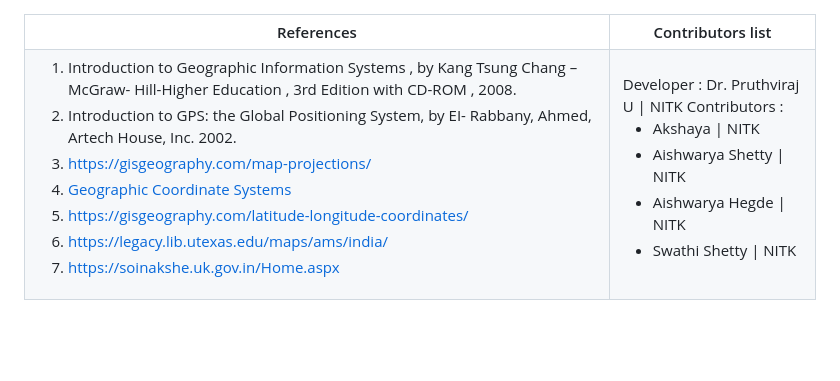
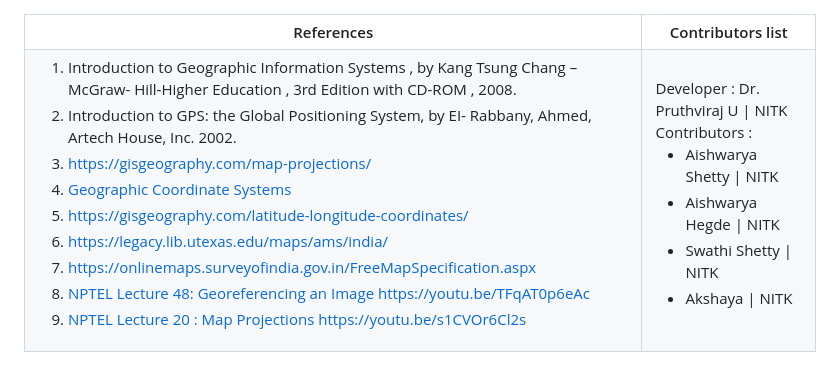
Before and after one commit to virtual-labs/exp-georeferencing-of-toposheet-nitk, a Markdown page: experiment/references.md, the part around the change. Rendered like a GitHub page; blank space fills up the shorter version.

```diff
--- a/experiment/references.md
+++ b/experiment/references.md
@@ -12,16 +12,18 @@
     <li><a href="https://help.arcgis.com/en/geodatabase/10.0/sdk/arcsde/concepts/geometry/coordref/coordsys/geographic/geographic.htm">Geographic Coordinate Systems</a></li>
     <li><a href="https://gisgeography.com/latitude-longitude-coordinates/">https://gisgeography.com/latitude-longitude-coordinates/</a></li>
     <li><a href="https://legacy.lib.utexas.edu/maps/ams/india/">https://legacy.lib.utexas.edu/maps/ams/india/</a></li>
-    <li><a href="https://soinakshe.uk.gov.in/Home.aspx">https://soinakshe.uk.gov.in/Home.aspx</a></li>
+    <li><a href="https://onlinemaps.surveyofindia.gov.in/FreeMapSpecification.aspx">https://onlinemaps.surveyofindia.gov.in/FreeMapSpecification.aspx</a></li>
+    <li><a href="https://youtu.be/TFqAT0p6eAc">NPTEL Lecture 48: Georeferencing an Image https://youtu.be/TFqAT0p6eAc</a></li>
+    <li><a href="https://youtu.be/s1CVOr6Cl2s">NPTEL Lecture 20 : Map Projections https://youtu.be/s1CVOr6Cl2s </a></li>
     </ol>
    </td>
     <td>Developer : Dr. Pruthviraj U | NITK</br></br>
     Contributors :
     <ul style="list-style-type: none;">
-    <li>Akshaya | NITK</li>
     <li>Aishwarya Shetty | NITK</li>
     <li>Aishwarya Hegde | NITK</li>
     <li>Swathi Shetty | NITK</li>
+    <li>Akshaya | NITK</li>
      </ul></td>
   </tr>
 </table>
```
Also changed, not shown: experiment/contributors.md (+9 -4 lines), experiment/theory.md (+33 -6 lines), experiment/images/gcs.png (added), experiment/images/pcs.png (added), 3 other files.
